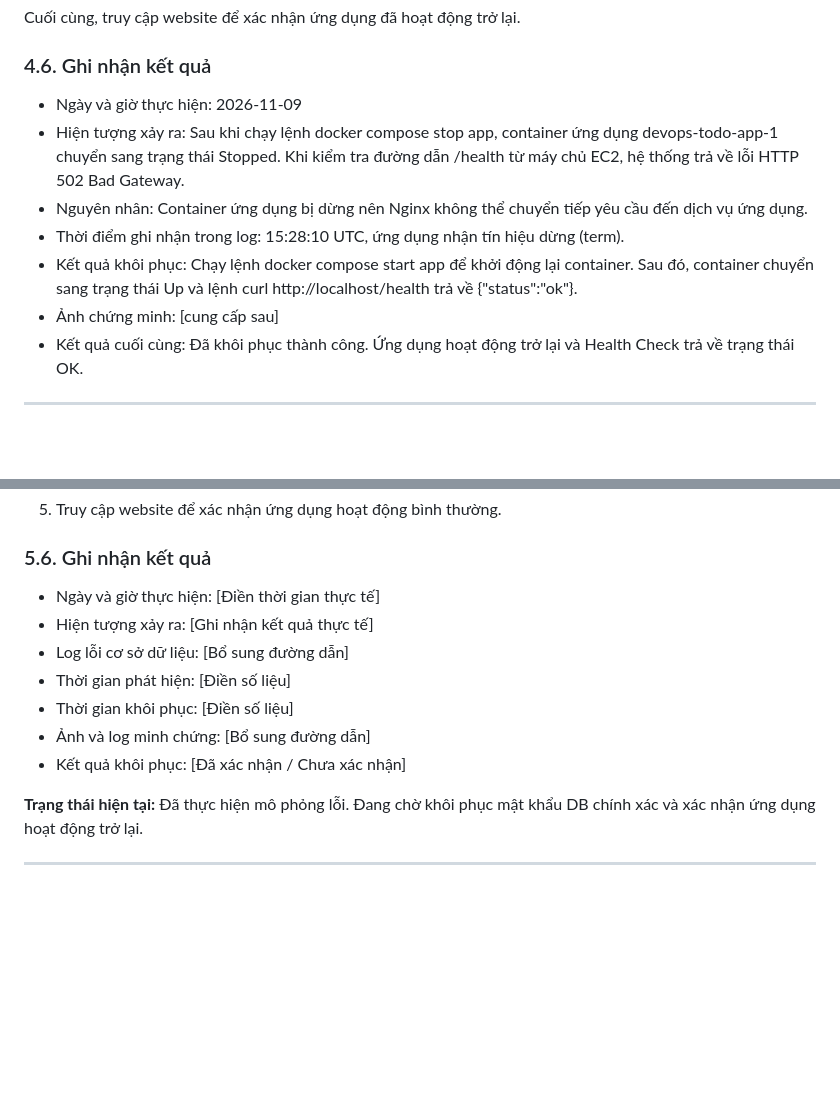
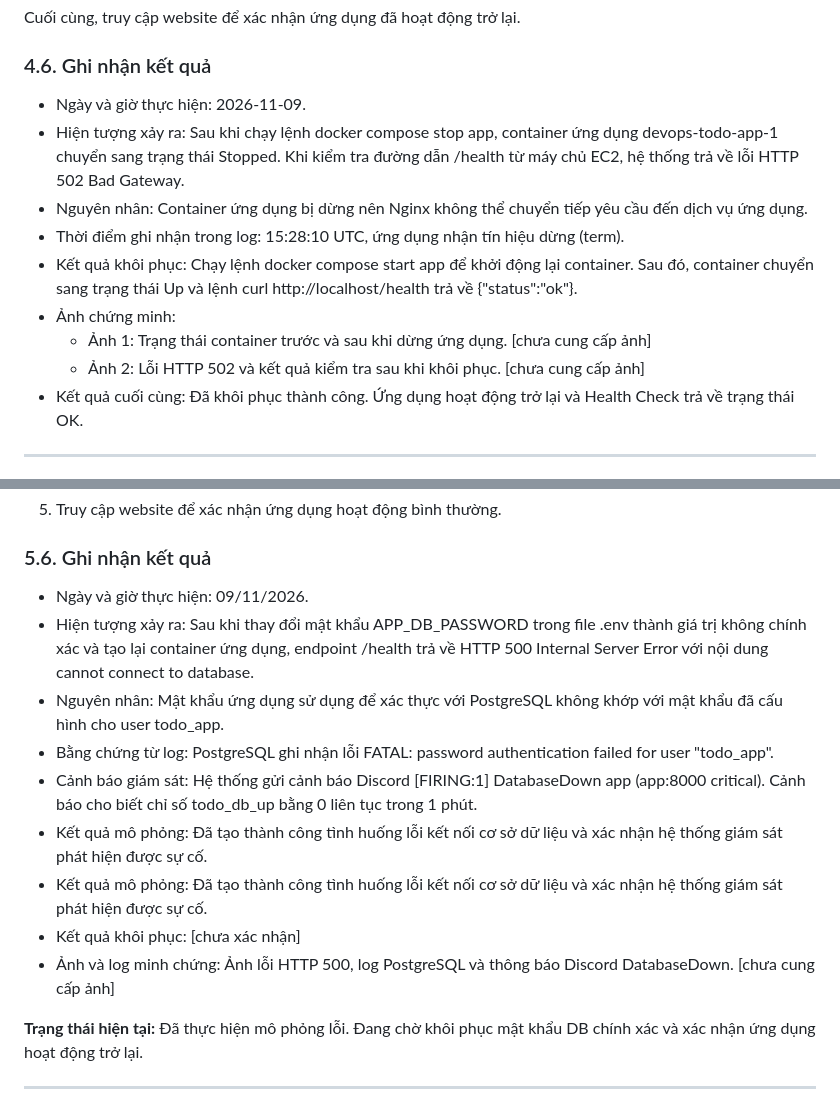
Before and after one commit to ericphan2545/devops-final, a Markdown page: docs/playbook.md, 2 parts joined by grey strips. Drawn GitHub-style; blank space fills up the shorter version.

Commit message:
Update incident response playbook with recovery evidence and status details

```diff
--- a/docs/playbook.md
+++ b/docs/playbook.md
@@ -140,12 +140,14 @@ Cuối cùng, truy cập website để xác nhận ứng dụng đã hoạt đ
 
 ### 4.6. Ghi nhận kết quả
 
-- Ngày và giờ thực hiện: 2026-11-09
+- Ngày và giờ thực hiện: 2026-11-09.
 - Hiện tượng xảy ra: Sau khi chạy lệnh docker compose stop app, container ứng dụng devops-todo-app-1 chuyển sang trạng thái Stopped. Khi kiểm tra đường dẫn /health từ máy chủ EC2, hệ thống trả về lỗi HTTP 502 Bad Gateway.
 - Nguyên nhân: Container ứng dụng bị dừng nên Nginx không thể chuyển tiếp yêu cầu đến dịch vụ ứng dụng.
 - Thời điểm ghi nhận trong log: 15:28:10 UTC, ứng dụng nhận tín hiệu dừng (term).
 - Kết quả khôi phục: Chạy lệnh docker compose start app để khởi động lại container. Sau đó, container chuyển sang trạng thái Up và lệnh curl http://localhost/health trả về {"status":"ok"}.
-- Ảnh chứng minh: [cung cấp sau]
+- Ảnh chứng minh:
+    - Ảnh 1: Trạng thái container trước và sau khi dừng ứng dụng. [chưa cung cấp ảnh]
+    - Ảnh 2: Lỗi HTTP 502 và kết quả kiểm tra sau khi khôi phục. [chưa cung cấp ảnh]
 - Kết quả cuối cùng: Đã khôi phục thành công. Ứng dụng hoạt động trở lại và Health Check trả về trạng thái OK.
 
 ---
@@ -223,13 +225,15 @@ curl -i http://localhost/health
 
 ### 5.6. Ghi nhận kết quả
 
-- Ngày và giờ thực hiện: [Điền thời gian thực tế]
-- Hiện tượng xảy ra: [Ghi nhận kết quả thực tế]
-- Log lỗi cơ sở dữ liệu: [Bổ sung đường dẫn]
-- Thời gian phát hiện: [Điền số liệu]
-- Thời gian khôi phục: [Điền số liệu]
-- Ảnh và log minh chứng: [Bổ sung đường dẫn]
-- Kết quả khôi phục: [Đã xác nhận / Chưa xác nhận]
+- Ngày và giờ thực hiện: 09/11/2026.
+- Hiện tượng xảy ra: Sau khi thay đổi mật khẩu APP_DB_PASSWORD trong file .env thành giá trị không chính xác và tạo lại container ứng dụng, endpoint /health trả về HTTP 500 Internal Server Error với nội dung cannot connect to database.
+- Nguyên nhân: Mật khẩu ứng dụng sử dụng để xác thực với PostgreSQL không khớp với mật khẩu đã cấu hình cho user todo_app.
+- Bằng chứng từ log: PostgreSQL ghi nhận lỗi FATAL: password authentication failed for user "todo_app".
+- Cảnh báo giám sát: Hệ thống gửi cảnh báo Discord [FIRING:1] DatabaseDown app (app:8000 critical). Cảnh báo cho biết chỉ số todo_db_up bằng 0 liên tục trong 1 phút.
+- Kết quả mô phỏng: Đã tạo thành công tình huống lỗi kết nối cơ sở dữ liệu và xác nhận hệ thống giám sát phát hiện được sự cố.
+- Kết quả mô phỏng: Đã tạo thành công tình huống lỗi kết nối cơ sở dữ liệu và xác nhận hệ thống giám sát phát hiện được sự cố.
+- Kết quả khôi phục: [chưa xác nhận]
+- Ảnh và log minh chứng: Ảnh lỗi HTTP 500, log PostgreSQL và thông báo Discord DatabaseDown. [chưa cung cấp ảnh]
 
 **Trạng thái hiện tại:** Đã thực hiện mô phỏng lỗi. Đang chờ khôi phục mật khẩu DB chính xác và xác nhận ứng dụng hoạt động trở lại.
 
```
